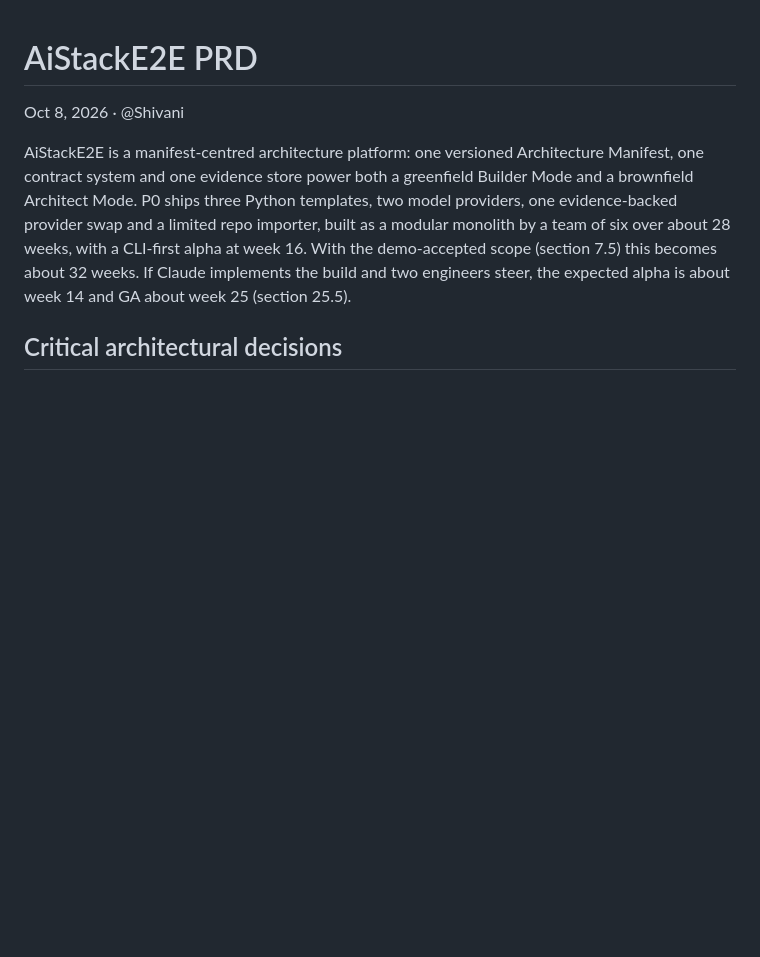
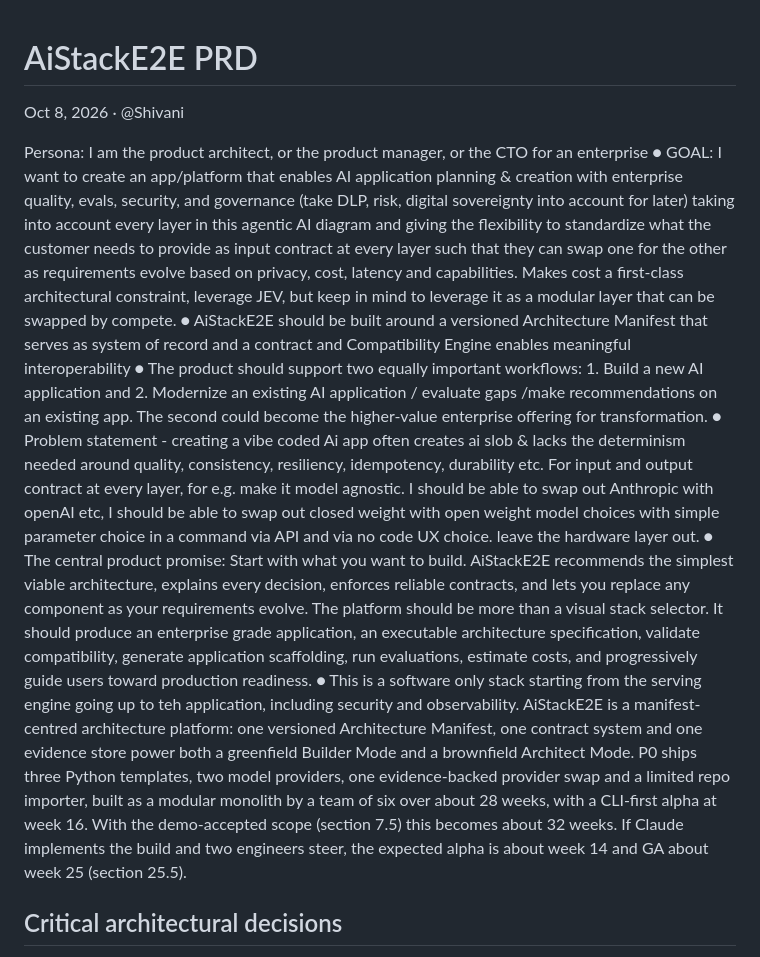
Before and after one commit to SRP-alohamora/Aistacke2e, a Markdown page: AiStackE2E-PRD.md, the part around the change. Rendered like a GitHub page; blank space fills up the shorter version.

```diff
--- a/AiStackE2E-PRD.md
+++ b/AiStackE2E-PRD.md
@@ -2,7 +2,14 @@
 
 Oct 8, 2026 · @Shivani
 
-AiStackE2E is a manifest-centred architecture platform: one versioned Architecture Manifest, one contract system and one evidence store power both a greenfield Builder Mode and a brownfield Architect Mode. P0 ships three Python templates, two model providers, one evidence-backed provider swap and a limited repo importer, built as a modular monolith by a team of six over about 28 weeks, with a CLI-first alpha at week 16. With the demo-accepted scope (section 7.5) this becomes about 32 weeks. If Claude implements the build and two engineers steer, the expected alpha is about week 14 and GA about week 25 (section 25.5).
+Persona: I am the product architect, or the product manager, or the CTO for an enterprise
+● GOAL: I want to create an app/platform that enables AI application planning & creation with enterprise quality, evals, security, and governance (take DLP, risk, digital sovereignty into account for later) taking into account every layer in this agentic AI diagram and giving the flexibility to standardize what the customer needs to provide as input contract at every layer such that they can swap one for the other as requirements evolve based on privacy, cost, latency and capabilities. Makes cost a first-class architectural constraint, leverage JEV, but keep in mind to leverage it as a modular layer that can be swapped by compete.
+● AiStackE2E should be built around a versioned Architecture Manifest that serves as system of record and a contract and Compatibility Engine enables meaningful interoperability
+● The product should support two equally important workflows: 1. Build a new AI application and 2. Modernize an existing AI application / evaluate gaps /make recommendations on an existing app.
+The second could become the higher-value enterprise offering for transformation.
+● Problem statement - creating a vibe coded Ai app often creates ai slob & lacks the determinism needed around quality, consistency, resiliency, idempotency, durability etc. For input and output contract at every layer, for e.g. make it model agnostic. I should be able to swap out Anthropic with openAI etc, I should be able to swap out closed weight with open weight model choices with simple parameter choice in a command via API and via no code UX choice. leave the hardware layer out.
+● The central product promise: Start with what you want to build. AiStackE2E recommends the simplest viable architecture, explains every decision, enforces reliable contracts, and lets you replace any component as your requirements evolve. The platform should be more than a visual stack selector. It should produce an enterprise grade application, an executable architecture specification, validate compatibility, generate application scaffolding, run evaluations, estimate costs, and progressively guide users toward production readiness.
+● This is a software only stack starting from the serving engine going up to teh application, including security and observability. AiStackE2E is a manifest-centred architecture platform: one versioned Architecture Manifest, one contract system and one evidence store power both a greenfield Builder Mode and a brownfield Architect Mode. P0 ships three Python templates, two model providers, one evidence-backed provider swap and a limited repo importer, built as a modular monolith by a team of six over about 28 weeks, with a CLI-first alpha at week 16. With the demo-accepted scope (section 7.5) this becomes about 32 weeks. If Claude implements the build and two engineers steer, the expected alpha is about week 14 and GA about week 25 (section 25.5).
 
 ## Critical architectural decisions
 
```
